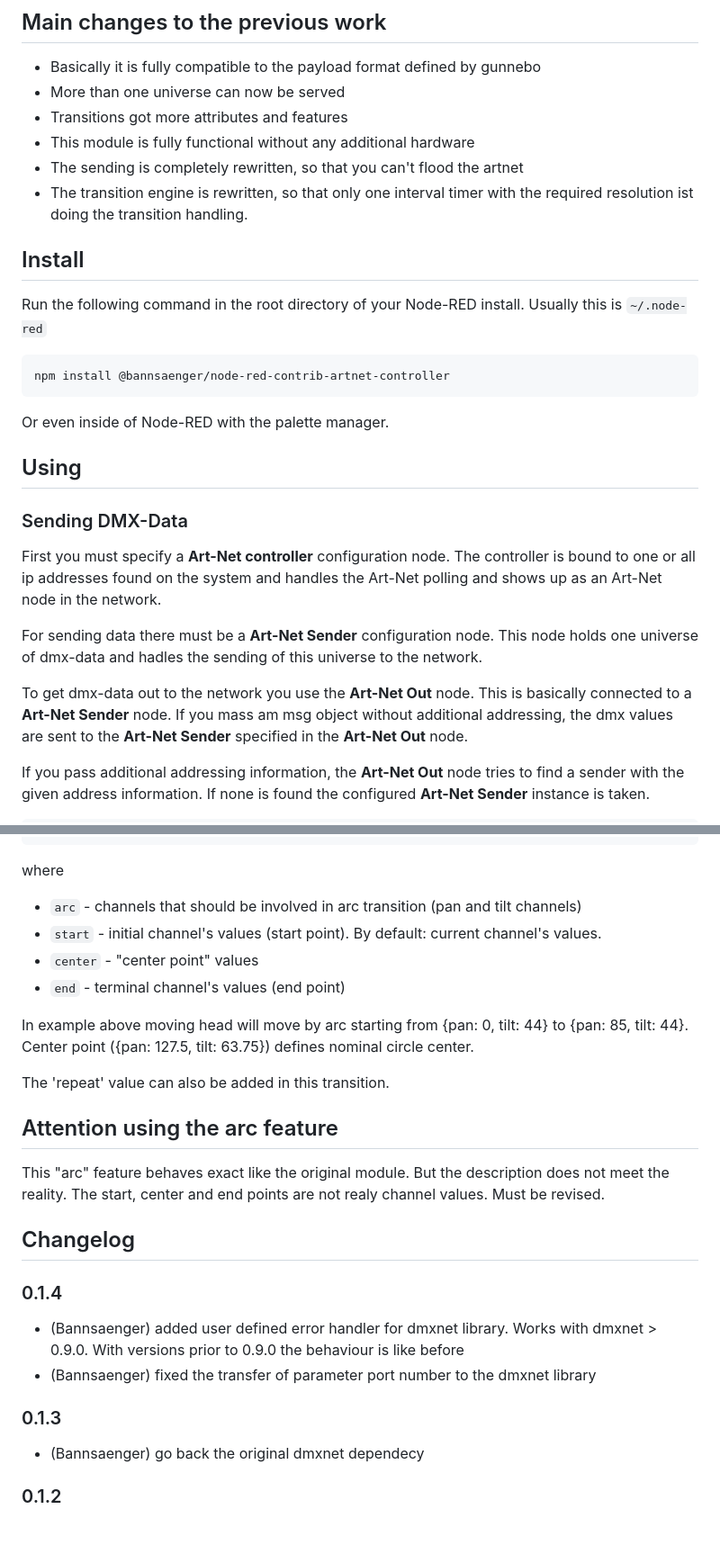
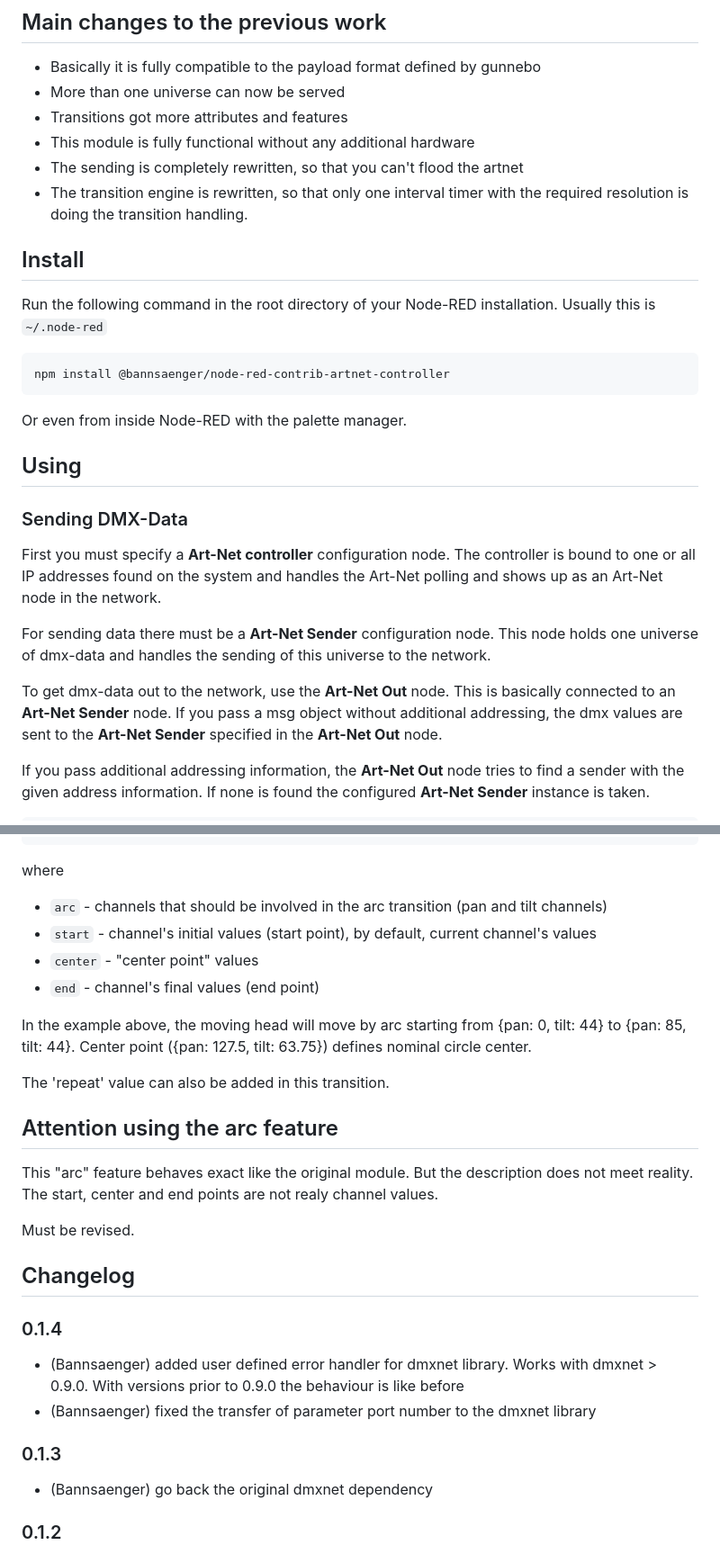
Before and after one commit to Bannsaenger/node-red-contrib-artnet-controller, a Markdown page: README.md, 2 parts joined by grey strips. Shown at 90% size. GitHub-like rendering; blank space fills up the shorter version.

Commit message:
Fix typos in README.md

````diff
--- a/README.md
+++ b/README.md
@@ -18,28 +18,28 @@ Added the features introduced by [node-red-contrib-artnet-plus](https://github.c
 - Transitions got more attributes and features
 - This module is fully functional without any additional hardware
 - The sending is completely rewritten, so that you can't flood the artnet
-- The transition engine is rewritten, so that only one interval timer with the required resolution ist doing the transition handling.
+- The transition engine is rewritten, so that only one interval timer with the required resolution is doing the transition handling.
 
 ## Install
 
-Run the following command in the root directory of your Node-RED install. Usually this is `~/.node-red`
+Run the following command in the root directory of your Node-RED installation. Usually this is `~/.node-red`
 ```
 npm install @bannsaenger/node-red-contrib-artnet-controller
 ```
-Or even inside of Node-RED with the palette manager.
+Or even from inside Node-RED with the palette manager.
 
 ## Using
 
 ### Sending DMX-Data
 
 First you must specify a **Art-Net controller** configuration node. The controller is bound to one or all
-ip addresses found on the system and handles the Art-Net polling and shows up as an Art-Net node in the network.
+IP addresses found on the system and handles the Art-Net polling and shows up as an Art-Net node in the network.
 
 For sending data there must be a **Art-Net Sender** configuration node. This node holds one universe of dmx-data
-and hadles the sending of this universe to the network.
+and handles the sending of this universe to the network.
 
-To get dmx-data out to the network you use the **Art-Net Out** node. This is basically connected to
-a **Art-Net Sender** node. If you mass am msg object without additional addressing, the dmx values
+To get dmx-data out to the network, use the **Art-Net Out** node. This is basically connected to
+an **Art-Net Sender** node. If you pass a msg object without additional addressing, the dmx values
 are sent to the **Art-Net Sender** specified in the **Art-Net Out** node.
 
 If you pass additional addressing information, the **Art-Net Out** node tries to find a sender with the given
@@ -134,17 +138,18 @@ msg.payload = {
 ```
 where
 
-- `arc` - channels that should be involved in arc transition (pan and tilt channels)
-- `start` - initial channel's values (start point). By default: current channel's values.
+- `arc` - channels that should be involved in the arc transition (pan and tilt channels)
+- `start` - channel's initial values (start point), by default, current channel's values
 - `center` - "center point" values
-- `end` - terminal channel's values (end point)
+- `end` - channel's final values (end point)
 
-In example above moving head will move by arc starting from {pan: 0, tilt: 44} to {pan: 85, tilt: 44}. Center point ({pan: 127.5, tilt: 63.75}) defines nominal circle center.
+In the example above, the moving head will move by arc starting from {pan: 0, tilt: 44} to {pan: 85, tilt: 44}. Center point ({pan: 127.5, tilt: 63.75}) defines nominal circle center.
 
 The 'repeat' value can also be added in this transition.
 
 ## Attention using the arc feature
-This "arc" feature behaves exact like the original module. But the description does not meet the reality. The start, center and end points are not realy channel values.
+This "arc" feature behaves exact like the original module. But the description does not meet reality. The start, center and end points are not realy channel values.
+
 Must be revised.
 
 ## Changelog
@@ -157,7 +162,7 @@ Must be revised.
 * (Bannsaenger) fixed the transfer of parameter port number to the dmxnet library
 
 ### 0.1.3
-* (Bannsaenger) go back the original dmxnet dependecy
+* (Bannsaenger) go back the original dmxnet dependency
 
 ### 0.1.2
 * (Bannsaenger) fix transition handling, more steps than values produces now a even timed transition with sometimes the same value in more than one step
````
Also changed, not shown: other parts of README.md (+11 -7 lines).
